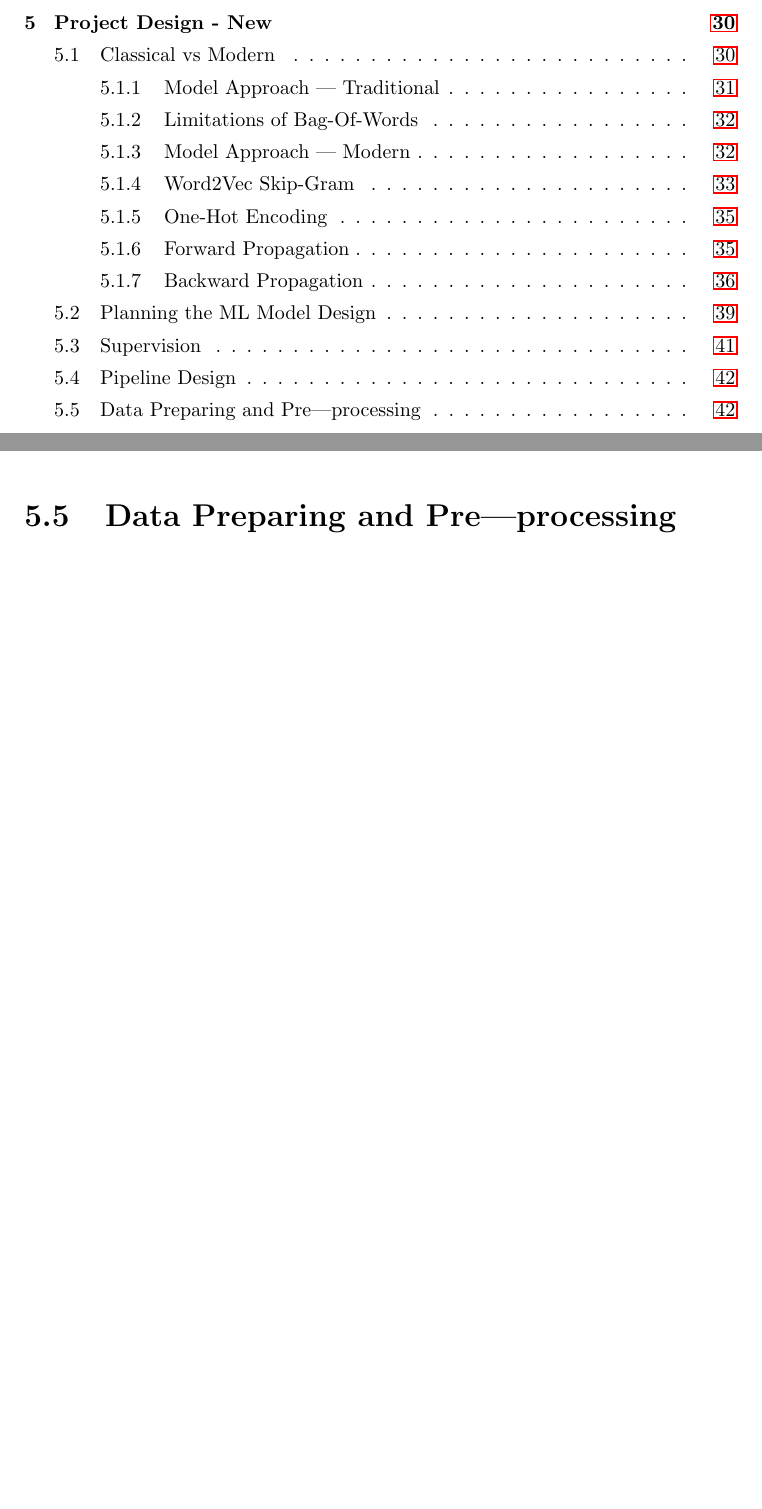
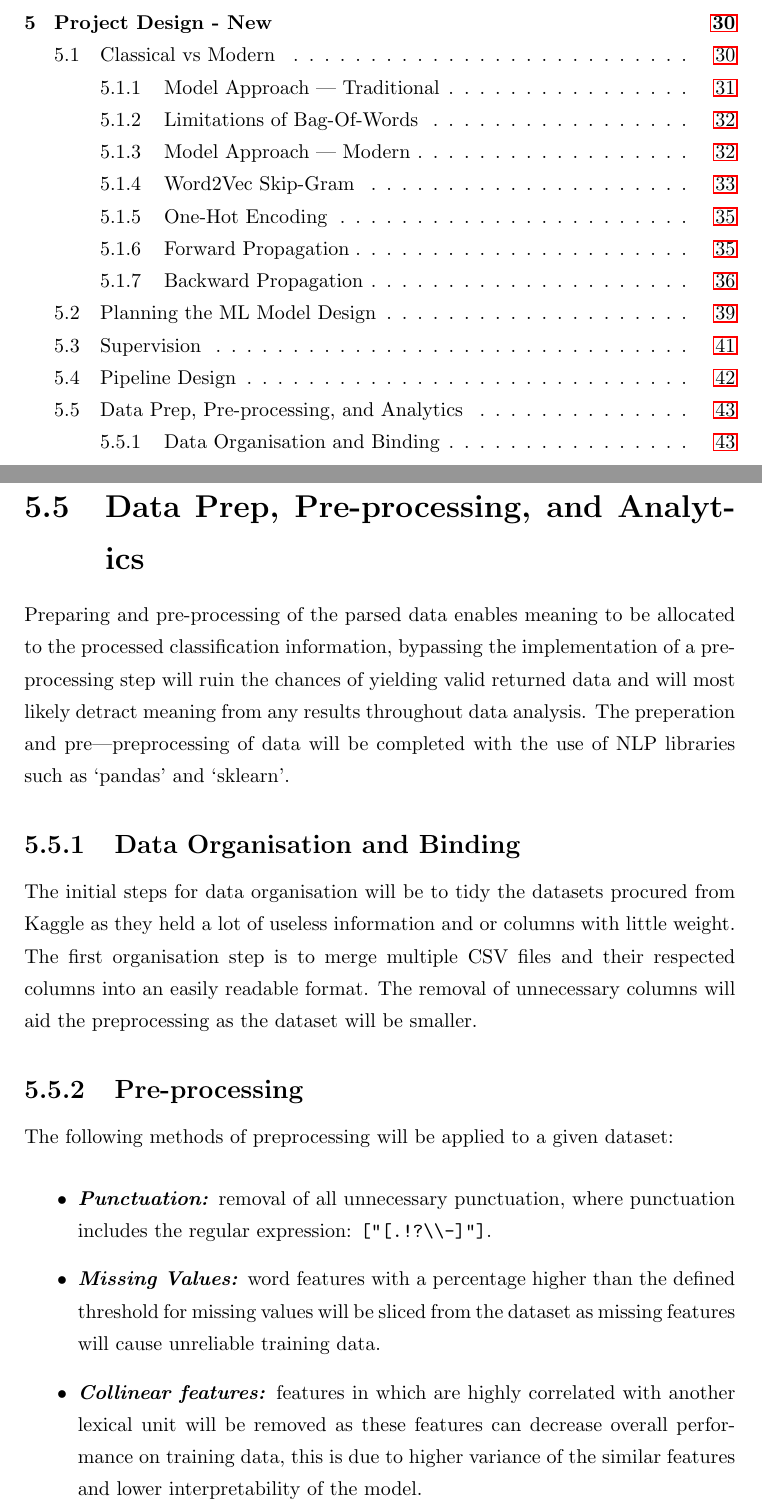
Before and after one commit to WillGreen98/University-PJE40-Dissertation, a LaTeX thesis (Report/main.tex, which reads Report/chapter-v-new.tex): two parts of pages 4 and 50 of 70 before the commit and two parts of pages 4 and 51 of 71 after it, joined at a grey line, cut so that both start at the same text, the shorter picture padded with empty space. Compiled offline with pdfLaTeX.

Commit message:
Chap 5 updates

```diff
--- a/Report/chapter-v-new.tex
+++ b/Report/chapter-v-new.tex
@@ -260,2 +260,18 @@ There are five main steps for a text classification pipeline:
 
-\section{Data Preparing and Pre---processing}
+\section{Data Prep, Pre-processing, and Analytics}
+
+Preparing and pre-processing of the parsed data enables meaning to be allocated to the processed classification information, bypassing the implementation of a pre-processing step will ruin the chances of yielding valid returned data and will most likely detract meaning from any results throughout data analysis. The preperation and pre---preprocessing of data will be completed with the use of NLP libraries such as `pandas' and `sklearn'.
+
+\subsection{Data Organisation and Binding}
+
+The initial steps for data organisation will be to tidy the datasets procured from Kaggle as they held a lot of useless information and or columns with little weight. The first organisation step is to merge multiple CSV files and their respected columns into an easily readable format. The removal of unnecessary columns will aid the preprocessing as the dataset will be smaller.
+
+\subsection{Pre-processing}
+
+The following methods of preprocessing will be applied to a given dataset:
+
+\begin{itemize}
+    \item \textbf{\textit{Punctuation:}} removal of all unnecessary punctuation, where punctuation includes the regular expression: \verb|["[.!?\\-]"]|.
+    \item \textbf{\textit{Missing Values:}} word features with a percentage higher than the defined threshold for missing values will be sliced from the dataset as missing features will cause unreliable training data.
+    \item \textbf{\textit{Collinear features:}} features in which are highly correlated with another lexical unit will be removed as these features can decrease overall performance on training data, this is due to higher variance of the similar features and lower interpretability of the model.
+\end{itemize}
```
Also changed, not shown: Report/main.pdf, Report/chapter-v-new.tex (2 more changed lines).
